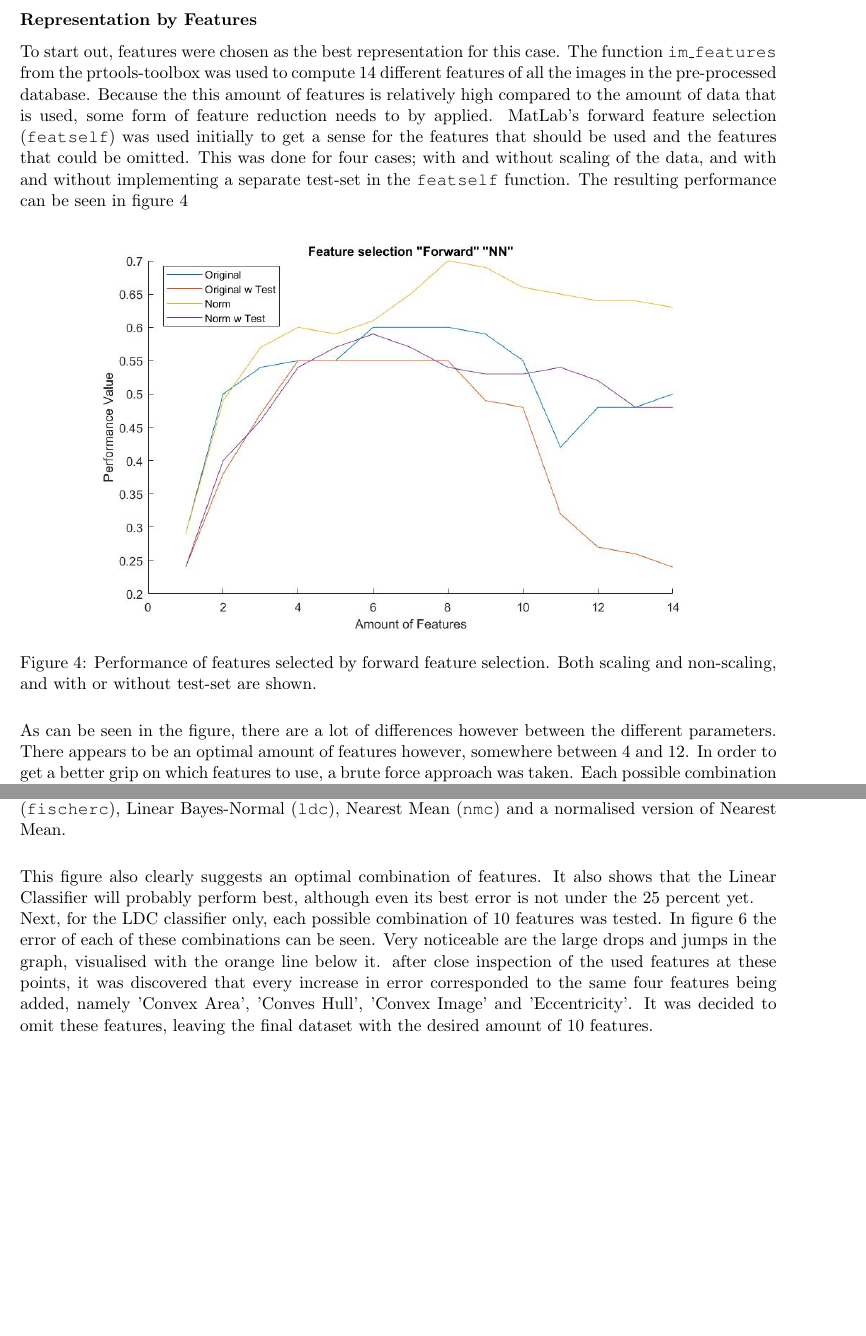
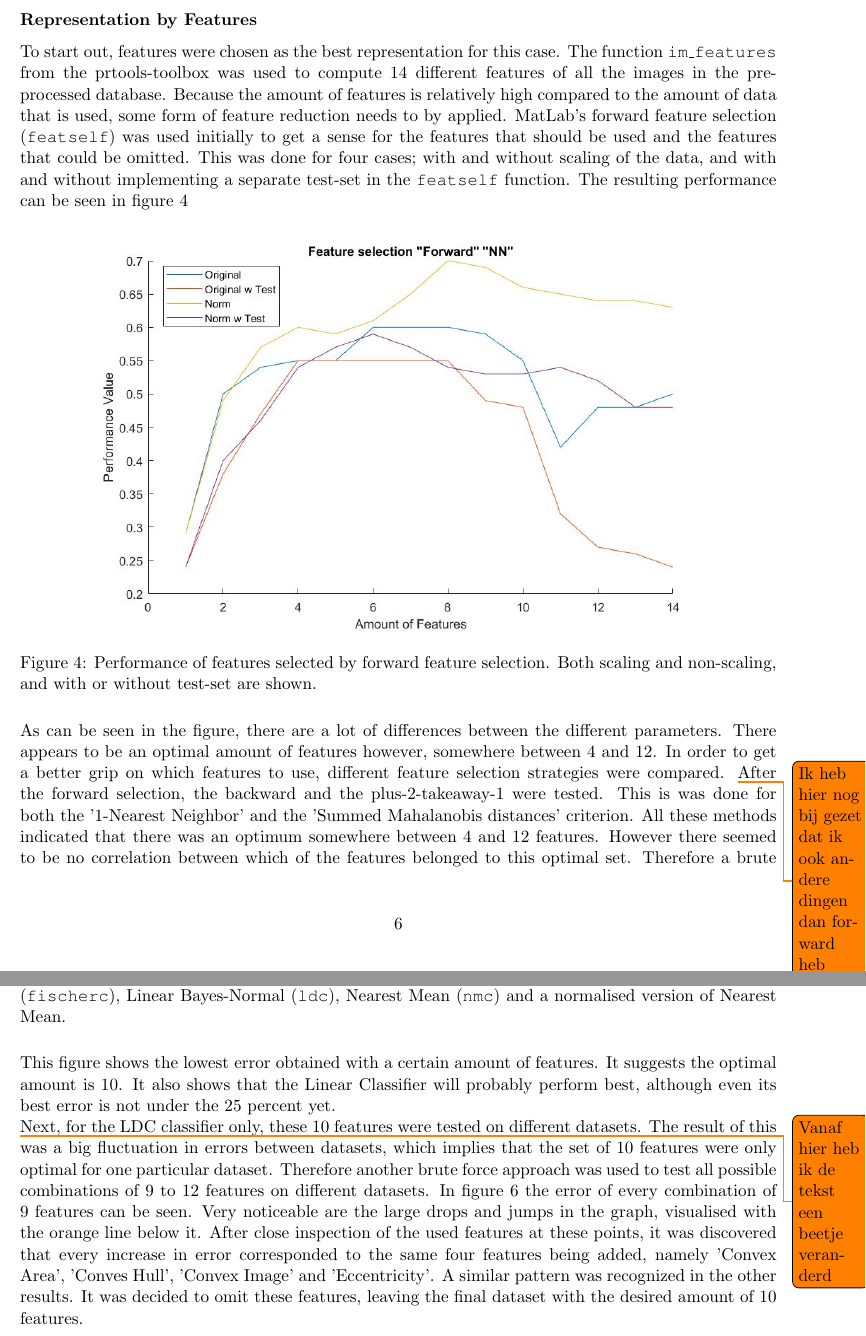
Before and after one commit to jgovers/PatterNerdsReport, a LaTeX document (report_sebas/main.tex, which reads report_sebas/Classifier_Design.tex): two parts of pages 7 and 8 of 10, joined at a grey line, cut so that both start at the same text, the shorter picture padded with empty space. Compiled offline with pdfLaTeX.

Commit message:
Paar aanpassingen aan het stukje over feature selection

```diff
--- a/report_sebas/Classifier_Design.tex
+++ b/report_sebas/Classifier_Design.tex
@@ -31,21 +31,21 @@ Smag
 \\
 \subsubsection*{Representation by Features}
-To start out, features were chosen as the best representation for this case. The function \texttt{im\_features} from the prtools-toolbox was used to compute 14 different features of all the images in the pre-processed database. Because the this amount of features is relatively high compared to the amount of data that is used, some form of feature reduction needs to by applied. MatLab's forward feature selection (\texttt{featself}) was used initially to get a sense for the features that should be used and the features that could be omitted. This was done for four cases; with and without scaling of the data, and with and without implementing a separate test-set in the \texttt{featself} function. The resulting performance can be seen in figure \ref{fig:featsel_perf}
+To start out, features were chosen as the best representation for this case. The function \texttt{im\_features} from the prtools-toolbox was used to compute 14 different features of all the images in the pre-processed database. Because the amount of features is relatively high compared to the amount of data that is used, some form of feature reduction needs to by applied. MatLab's forward feature selection (\texttt{featself}) was used initially to get a sense for the features that should be used and the features that could be omitted. This was done for four cases; with and without scaling of the data, and with and without implementing a separate test-set in the \texttt{featself} function. The resulting performance can be seen in figure \ref{fig:featsel_perf}
 \begin{figure}[H]
 	\centering
 	\includegraphics[scale=0.45]{images/featsel_perf.jpg}
 	\caption{Performance of features selected by forward feature selection. Both scaling and non-scaling, and with or without test-set are shown.}
 	\label{fig:featsel_perf}
 \end{figure}
-\noindent As can be seen in the figure, there are a lot of differences however between the different parameters. There appears to be an optimal amount of features however, somewhere between 4 and 12. In order to get a better grip on which features to use, a brute force approach was taken. Each possible combination between 3 and 14 features was used for an error-calculation (using the \texttt{testc}  function of PRTools) of four different classifiers (Fischer's Classifier, Linear Classifier, Nearest Mean Classifier and a Nearest Mean Classifier trained on normalized data). After running this setup overnight, the following results were obtained: (see figure \ref{fig:feat_bf_error}).
+\noindent As can be seen in the figure, there are a lot of differences between the different parameters. There appears to be an optimal amount of features however, somewhere between 4 and 12. In order to get a better grip on which features to use, different feature selection strategies were compared. \todo{Ik heb hier nog bij gezet dat ik ook andere dingen dan forward heb getest.} After the forward selection, the backward and the plus-2-takeaway-1 were tested. This is was done for both the '1-Nearest Neighbor' and the 'Summed Mahalanobis distances' criterion. All these methods indicated that there was an optimum somewhere between 4 and 12 features. However there seemed to be no correlation between which of the features belonged to this optimal set. Therefore a brute force approach was taken. Each possible combination between 3 and 14 features was used for an error-calculation (using the \texttt{testc}  function of PRTools) of four different classifiers (Fischer's Classifier, Linear Classifier, Nearest Mean Classifier and a Nearest Mean Classifier trained on normalized data). After running this setup overnight, the following results were obtained: (see figure \ref{fig:feat_bf_error}).
 \begin{figure}[H]
 	\centering
 	\includegraphics[scale=0.45]{images/feat_bf_error.jpg}
 	\caption{Error of different combinations of features for four different trained classifiers; Fischer's (\texttt{fischerc}), Linear Bayes-Normal (\texttt{ldc}), Nearest Mean (\texttt{nmc}) and a normalised version of Nearest Mean.}
 	\label{fig:feat_bf_error}
 \end{figure}
-\noindent This figure also clearly suggests an optimal combination of features. It also shows that the Linear Classifier will probably perform best, although even its best error is not under the 25 percent yet. \\
-Next, for the LDC classifier only, each possible combination of 10 features was tested. In figure \ref{fig:feat_jumps} the error of each of these combinations can be seen. Very noticeable are the large drops and jumps in the graph, visualised with the orange line below it. after close inspection of the used features at these points, it was discovered that every increase in error corresponded to the same four features being added, namely 'Convex Area', 'Conves Hull', 'Convex Image' and 'Eccentricity'. It was decided to omit these features, leaving the final dataset with the desired amount of 10 features.
+\noindent This figure shows the lowest error obtained with a certain amount of features. It suggests the optimal amount is 10. It also shows that the Linear Classifier will probably perform best, although even its best error is not under the 25 percent yet. \\
+\todo{Vanaf hier heb ik de tekst een beetje veranderd}Next, for the LDC classifier only, these 10 features were tested on different datasets. The result of this was a big fluctuation in errors between datasets, which implies that the set of 10 features were only optimal for one particular dataset. Therefore another brute force approach was used to test all possible combinations of 9 to 12 features on different datasets. In figure \ref{fig:feat_jumps} the error of every combination of 9 features can be seen. Very noticeable are the large drops and jumps in the graph, visualised with the orange line below it. After close inspection of the used features at these points, it was discovered that every increase in error corresponded to the same four features being added, namely 'Convex Area', 'Conves Hull', 'Convex Image' and 'Eccentricity'. A similar pattern was recognized in the other results. It was decided to omit these features, leaving the final dataset with the desired amount of 10 features.
 \begin{figure}[H]
 	\centering
 	\includegraphics[scale=0.45]{images/feat_jumps.jpg}
```
Also changed, not shown: report_sebas/main.tex (+3 -0 lines), report_sebas/main.pdf, report_sebas/Classifier_Design.tex (2 more changed lines), 5 other files.
